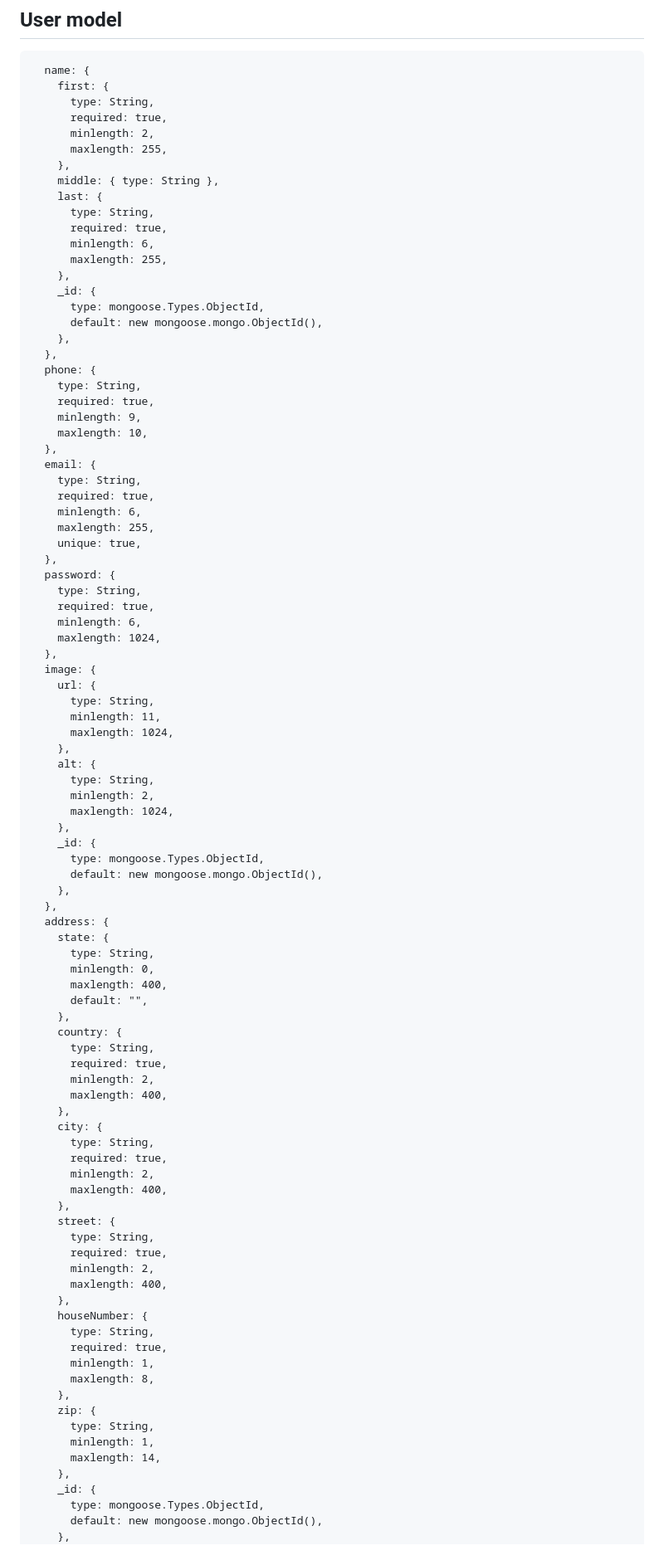
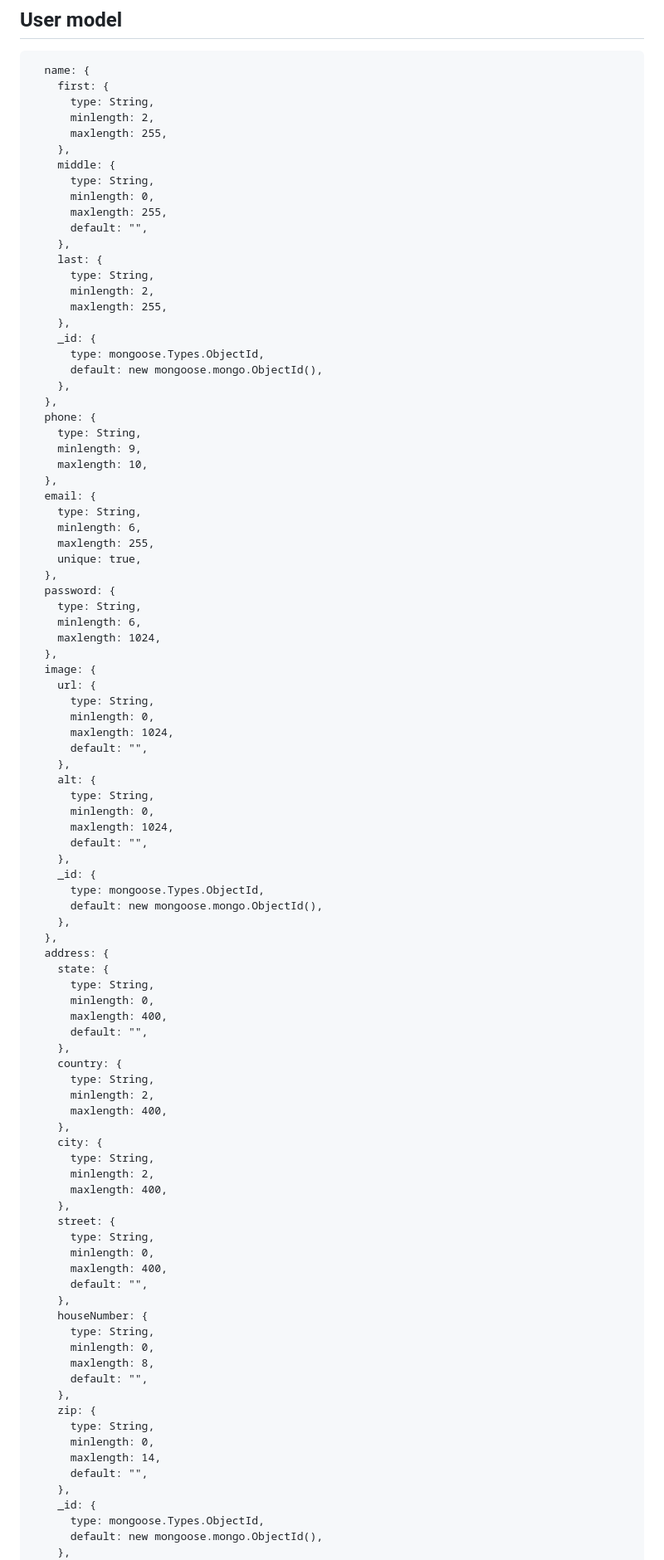
Before and after one commit to GalHayne/Hayne_Cards_API, a Markdown page: README.md, the part around the change printed below. Shown: that part at 83% size. GitHub-like rendering.

```diff
--- a/README.md
+++ b/README.md
@@ -51,15 +37,18 @@ _Chalk should only 4.1.2 version._
   name: {
     first: {
       type: String,
-      required: true,
       minlength: 2,
       maxlength: 255,
     },
-    middle: { type: String },
+    middle: {
+      type: String,
+      minlength: 0,
+      maxlength: 255,
+      default: "",
+    },
     last: {
       type: String,
-      required: true,
-      minlength: 6,
+      minlength: 2,
       maxlength: 255,
     },
     _id: {
@@ -69,33 +58,32 @@ _Chalk should only 4.1.2 version._
   },
   phone: {
     type: String,
-    required: true,
     minlength: 9,
     maxlength: 10,
   },
   email: {
     type: String,
-    required: true,
     minlength: 6,
     maxlength: 255,
     unique: true,
   },
   password: {
     type: String,
-    required: true,
     minlength: 6,
     maxlength: 1024,
   },
   image: {
     url: {
       type: String,
-      minlength: 11,
+      minlength: 0,
       maxlength: 1024,
+      default: "",
     },
     alt: {
       type: String,
-      minlength: 2,
+      minlength: 0,
       maxlength: 1024,
+      default: "",
     },
     _id: {
       type: mongoose.Types.ObjectId,
@@ -111,32 +99,31 @@ _Chalk should only 4.1.2 version._
     },
     country: {
       type: String,
-      required: true,
       minlength: 2,
       maxlength: 400,
     },
     city: {
       type: String,
-      required: true,
       minlength: 2,
       maxlength: 400,
     },
     street: {
       type: String,
-      required: true,
-      minlength: 2,
+      minlength: 0,
       maxlength: 400,
+      default: "",
     },
     houseNumber: {
       type: String,
-      required: true,
-      minlength: 1,
+      minlength: 0,
       maxlength: 8,
+      default: "",
     },
     zip: {
       type: String,
-      minlength: 1,
+      minlength: 0,
       maxlength: 14,
+      default: "",
     },
     _id: {
       type: mongoose.Types.ObjectId,
```
Also changed, not shown: other parts of README.md (+47 -62 lines).
